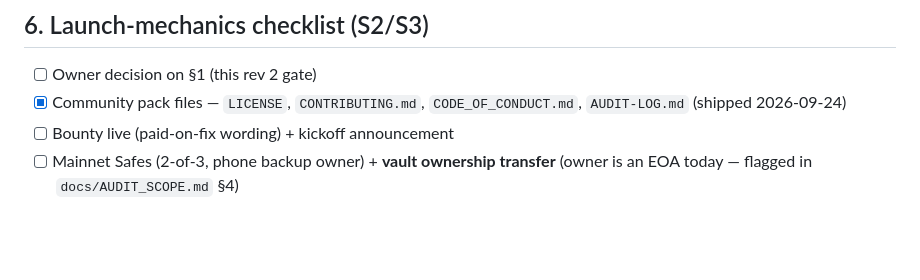
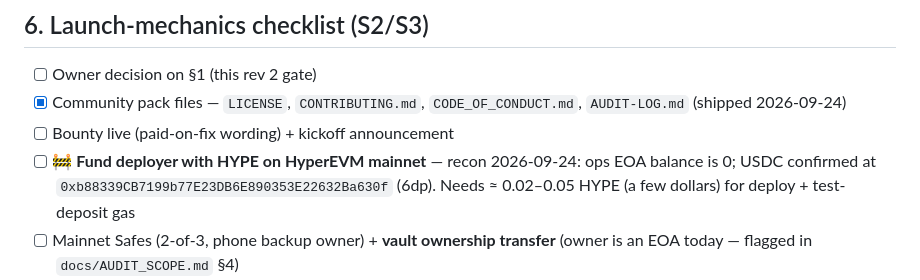
Before and after one commit to ProYield-fi/pro-yield-audit, a Markdown page: docs/VAULT_UNLOCK_PLAN.md, the part around the change. Rendered like a GitHub page; blank space fills up the shorter version.

Commit message:
unlock plan: mainnet prereq recon — USDC address confirmed, HYPE gas needed (blocker noted)

```diff
--- a/docs/VAULT_UNLOCK_PLAN.md
+++ b/docs/VAULT_UNLOCK_PLAN.md
@@ -99,6 +99,9 @@ way to honor it.
 - [x] Community pack files — `LICENSE`, `CONTRIBUTING.md`, `CODE_OF_CONDUCT.md`,
       `AUDIT-LOG.md` (shipped 2026-09-24)
 - [ ] Bounty live (paid-on-fix wording) + kickoff announcement
+- [ ] 🚧 **Fund deployer with HYPE on HyperEVM mainnet** — recon 2026-09-24: ops EOA
+      balance is 0; USDC confirmed at `0xb88339CB7199b77E23DB6E890353E22632Ba630f`
+      (6dp). Needs ≈ 0.02–0.05 HYPE (a few dollars) for deploy + test-deposit gas
 - [ ] Mainnet Safes (2-of-3, phone backup owner) + **vault ownership transfer**
       (owner is an EOA today — flagged in `docs/AUDIT_SCOPE.md` §4)
 - [ ] Minimal deploy set: `ProYieldVault` + lending strategy + `DNCoreStrategy` +
```
